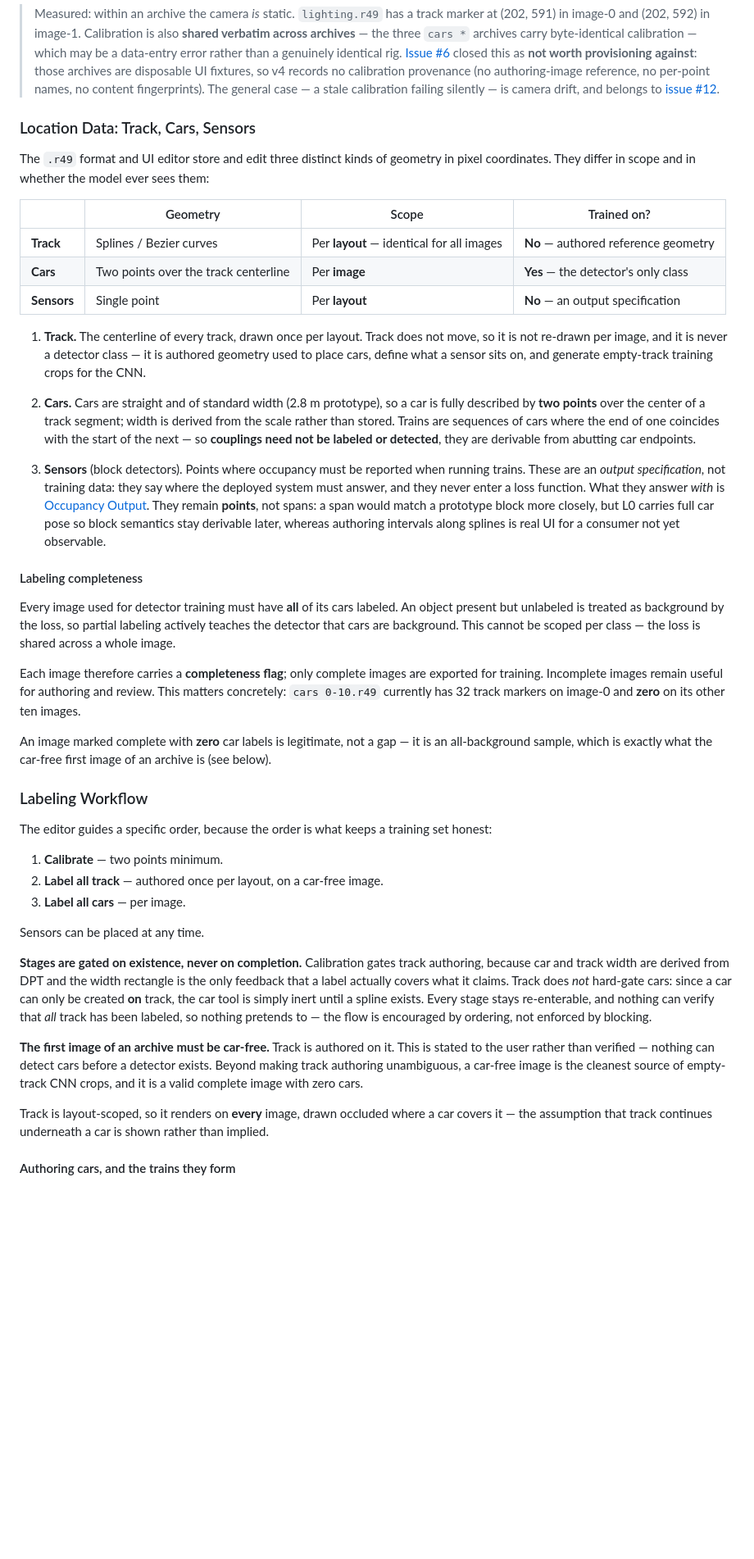
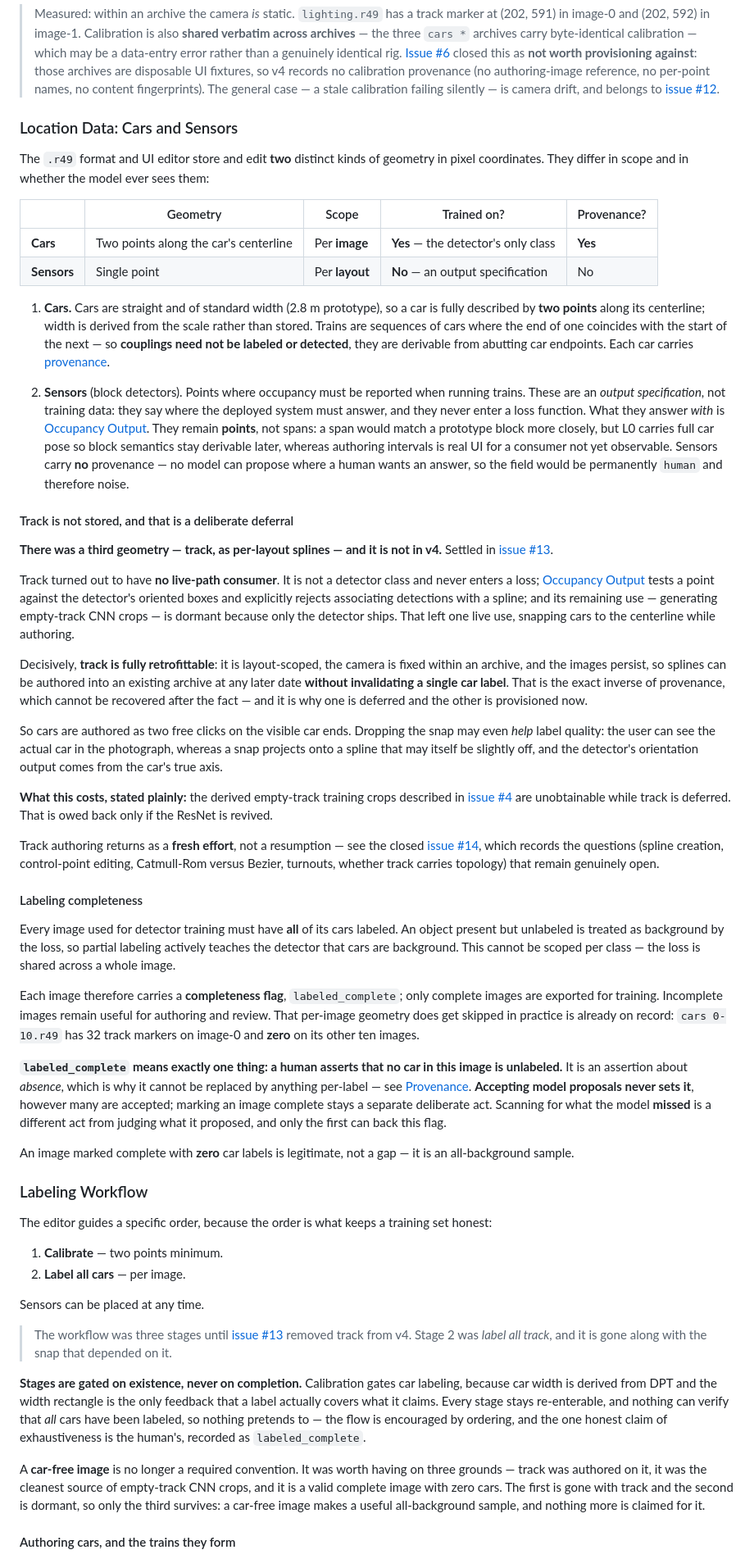
Before and after one commit to iot49/rails49, a Markdown page: ui/SPEC.md, the part around one of its changes. Shown at 82% size. Rendered like a GitHub page; blank space fills up the shorter version.

```diff
--- a/ui/SPEC.md
+++ b/ui/SPEC.md
@@ -191,45 +191,57 @@ For pixel data to map to the same layout location, the camera position must not
 
 > Measured: within an archive the camera *is* static. `lighting.r49` has a track marker at (202, 591) in image-0 and (202, 592) in image-1. Calibration is also **shared verbatim across archives** — the three `cars *` archives carry byte-identical calibration — which may be a data-entry error rather than a genuinely identical rig. [Issue #6](https://github.com/iot49/rails49/issues/6) closed this as **not worth provisioning against**: those archives are disposable UI fixtures, so v4 records no calibration provenance (no authoring-image reference, no per-point names, no content fingerprints). The general case — a stale calibration failing silently — is camera drift, and belongs to [issue #12](https://github.com/iot49/rails49/issues/12).
 
-### Location Data: Track, Cars, Sensors
+### Location Data: Cars and Sensors
 
-The `.r49` format and UI editor store and edit three distinct kinds of geometry in pixel coordinates. They differ in scope and in whether the model ever sees them:
+The `.r49` format and UI editor store and edit **two** distinct kinds of geometry in pixel coordinates. They differ in scope and in whether the model ever sees them:
 
-| | Geometry | Scope | Trained on? |
-|---|---|---|---|
-| **Track** | Splines / Bezier curves | Per **layout** — identical for all images | **No** — authored reference geometry |
-| **Cars** | Two points over the track centerline | Per **image** | **Yes** — the detector's only class |
-| **Sensors** | Single point | Per **layout** | **No** — an output specification |
+| | Geometry | Scope | Trained on? | Provenance? |
+|---|---|---|---|---|
+| **Cars** | Two points along the car's centerline | Per **image** | **Yes** — the detector's only class | **Yes** |
+| **Sensors** | Single point | Per **layout** | **No** — an output specification | No |
 
-1. **Track.** The centerline of every track, drawn once per layout. Track does not move, so it is not re-drawn per image, and it is never a detector class — it is authored geometry used to place cars, define what a sensor sits on, and generate empty-track training crops for the CNN.
+1. **Cars.** Cars are straight and of standard width (2.8 m prototype), so a car is fully described by **two points** along its centerline; width is derived from the scale rather than stored. Trains are sequences of cars where the end of one coincides with the start of the next — so **couplings need not be labeled or detected**, they are derivable from abutting car endpoints. Each car carries [provenance](#provenance-is-required-not-optional).
 
-2. **Cars.** Cars are straight and of standard width (2.8 m prototype), so a car is fully described by **two points** over the center of a track segment; width is derived from the scale rather than stored. Trains are sequences of cars where the end of one coincides with the start of the next — so **couplings need not be labeled or detected**, they are derivable from abutting car endpoints.
+2. **Sensors** (block detectors). Points where occupancy must be reported when running trains. These are an *output specification*, not training data: they say where the deployed system must answer, and they never enter a loss function. What they answer *with* is [Occupancy Output](#occupancy-output). They remain **points**, not spans: a span would match a prototype block more closely, but L0 carries full car pose so block semantics stay derivable later, whereas authoring intervals is real UI for a consumer not yet observable. Sensors carry **no** provenance — no model can propose where a human wants an answer, so the field would be permanently `human` and therefore noise.
 
-3. **Sensors** (block detectors). Points where occupancy must be reported when running trains. These are an *output specification*, not training data: they say where the deployed system must answer, and they never enter a loss function. What they answer *with* is [Occupancy Output](#occupancy-output). They remain **points**, not spans: a span would match a prototype block more closely, but L0 carries full car pose so block semantics stay derivable later, whereas authoring intervals along splines is real UI for a consumer not yet observable.
+#### Track is not stored, and that is a deliberate deferral
+
+**There was a third geometry — track, as per-layout splines — and it is not in v4.** Settled in [issue #13](https://github.com/iot49/rails49/issues/13).
+
+Track turned out to have **no live-path consumer**. It is not a detector class and never enters a loss; [Occupancy Output](#occupancy-output) tests a point against the detector's oriented boxes and explicitly rejects associating detections with a spline; and its remaining use — generating empty-track CNN crops — is dormant because only the detector ships. That left one live use, snapping cars to the centerline while authoring.
+
+Decisively, **track is fully retrofittable**: it is layout-scoped, the camera is fixed within an archive, and the images persist, so splines can be authored into an existing archive at any later date **without invalidating a single car label**. That is the exact inverse of provenance, which cannot be recovered after the fact — and it is why one is deferred and the other is provisioned now.
+
+So cars are authored as two free clicks on the visible car ends. Dropping the snap may even *help* label quality: the user can see the actual car in the photograph, whereas a snap projects onto a spline that may itself be slightly off, and the detector's orientation output comes from the car's true axis.
+
+**What this costs, stated plainly:** the derived empty-track training crops described in [issue #4](https://github.com/iot49/rails49/issues/4) are unobtainable while track is deferred. That is owed back only if the ResNet is revived.
+
+Track authoring returns as a **fresh effort**, not a resumption — see the closed [issue #14](https://github.com/iot49/rails49/issues/14), which records the questions (spline creation, control-point editing, Catmull-Rom versus Bezier, turnouts, whether track carries topology) that remain genuinely open.
 
 #### Labeling completeness
 
 Every image used for detector training must have **all** of its cars labeled. An object present but unlabeled is treated as background by the loss, so partial labeling actively teaches the detector that cars are background. This cannot be scoped per class — the loss is shared across a whole image.
 
-Each image therefore carries a **completeness flag**; only complete images are exported for training. Incomplete images remain useful for authoring and review. This matters concretely: `cars 0-10.r49` currently has 32 track markers on image-0 and **zero** on its other ten images.
+Each image therefore carries a **completeness flag**, `labeled_complete`; only complete images are exported for training. Incomplete images remain useful for authoring and review. That per-image geometry does get skipped in practice is already on record: `cars 0-10.r49` has 32 track markers on image-0 and **zero** on its other ten images.
 
-An image marked complete with **zero** car labels is legitimate, not a gap — it is an all-background sample, which is exactly what the car-free first image of an archive is (see below).
+**`labeled_complete` means exactly one thing: a human asserts that no car in this image is unlabeled.** It is an assertion about *absence*, which is why it cannot be replaced by anything per-label — see [Provenance](#provenance-is-required-not-optional). **Accepting model proposals never sets it**, however many are accepted; marking an image complete stays a separate deliberate act. Scanning for what the model **missed** is a different act from judging what it proposed, and only the first can back this flag.
+
+An image marked complete with **zero** car labels is legitimate, not a gap — it is an all-background sample.
 
 ### Labeling Workflow
 
 The editor guides a specific order, because the order is what keeps a training set honest:
 
 1. **Calibrate** — two points minimum.
-2. **Label all track** — authored once per layout, on a car-free image.
-3. **Label all cars** — per image.
+2. **Label all cars** — per image.
 
 Sensors can be placed at any time.
 
-**Stages are gated on existence, never on completion.** Calibration gates track authoring, because car and track width are derived from DPT and the width rectangle is the only feedback that a label actually covers what it claims. Track does *not* hard-gate cars: since a car can only be created **on** track, the car tool is simply inert until a spline exists. Every stage stays re-enterable, and nothing can verify that *all* track has been labeled, so nothing pretends to — the flow is encouraged by ordering, not enforced by blocking.
+> The workflow was three stages until [issue #13](https://github.com/iot49/rails49/issues/13) removed track from v4. Stage 2 was *label all track*, and it is gone along with the snap that depended on it.
 
-**The first image of an archive must be car-free.** Track is authored on it. This is stated to the user rather than verified — nothing can detect cars before a detector exists. Beyond making track authoring unambiguous, a car-free image is the cleanest source of empty-track CNN crops, and it is a valid complete image with zero cars.
+**Stages are gated on existence, never on completion.** Calibration gates car labeling, because car width is derived from DPT and the width rectangle is the only feedback that a label actually covers what it claims. Every stage stays re-enterable, and nothing can verify that *all* cars have been labeled, so nothing pretends to — the flow is encouraged by ordering, and the one honest claim of exhaustiveness is the human's, recorded as `labeled_complete`.
 
-Track is layout-scoped, so it renders on **every** image, drawn occluded where a car covers it — the assumption that track continues underneath a car is shown rather than implied.
+A **car-free image** is no longer a required convention. It was worth having on three grounds — track was authored on it, it was the cleanest source of empty-track CNN crops, and it is a valid complete image with zero cars. The first is gone with track and the second is dormant, so only the third survives: a car-free image makes a useful all-background sample, and nothing more is claimed for it.
 
 #### Authoring cars, and the trains they form
 
```
Also changed, not shown: other parts of ui/SPEC.md (+27 -18 lines), ui/CLAUDE.md (+2 -2 lines).
